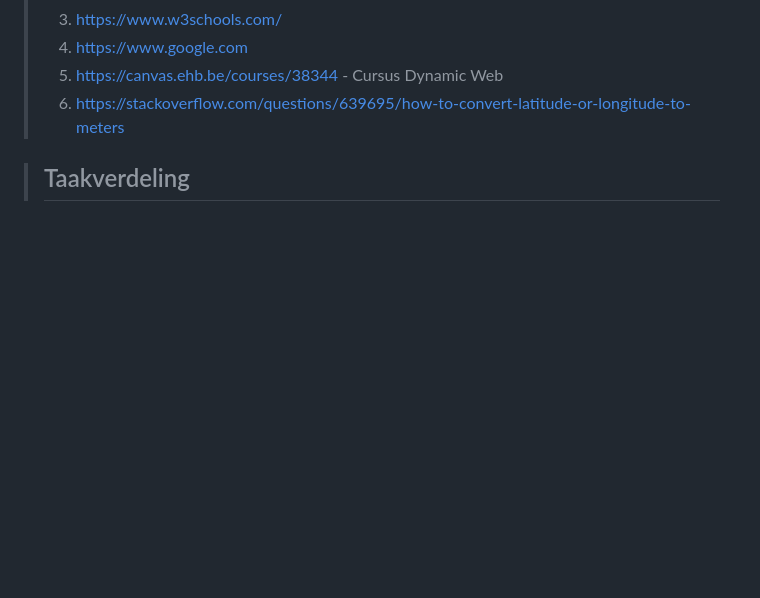
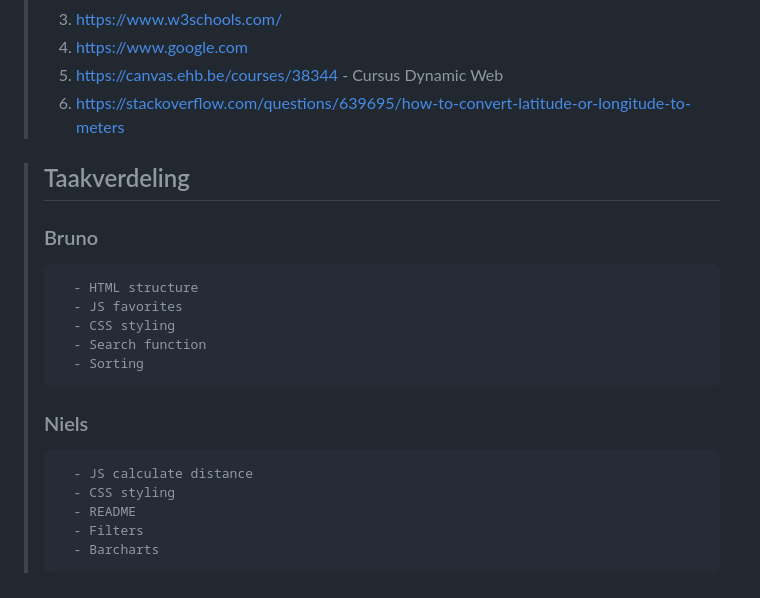
Before and after one commit to CodeSmashing/BrusselsExplorer, a Markdown page: README.md, the part around one of its changes. Drawn GitHub-style; blank space fills up the shorter version.

```diff
--- a/README.md
+++ b/README.md
@@ -88,11 +96,17 @@ Website maken waar je toiletten in Brussel kan vinden, sorteren, opslaan...
 >   6. https://stackoverflow.com/questions/639695/how-to-convert-latitude-or-longitude-to-meters
 
 >## Taakverdeling
+>   ### Bruno
+>       - HTML structure
+>       - JS favorites
+>       - CSS styling
+>       - Search function
+>       - Sorting
+>   ### Niels
+>       - JS calculate distance
+>       - CSS styling
+>       - README
+>       - Filters
+>       - Barcharts
 >
 >
->
->
->
->
->
->
```
Also changed, not shown: other parts of README.md (+9 -1 lines), README_IMGS/stap1.png (added), README_IMGS/stap2.png (added), README_IMGS/stap3.png (added), README_IMGS/stap4.png (added).
